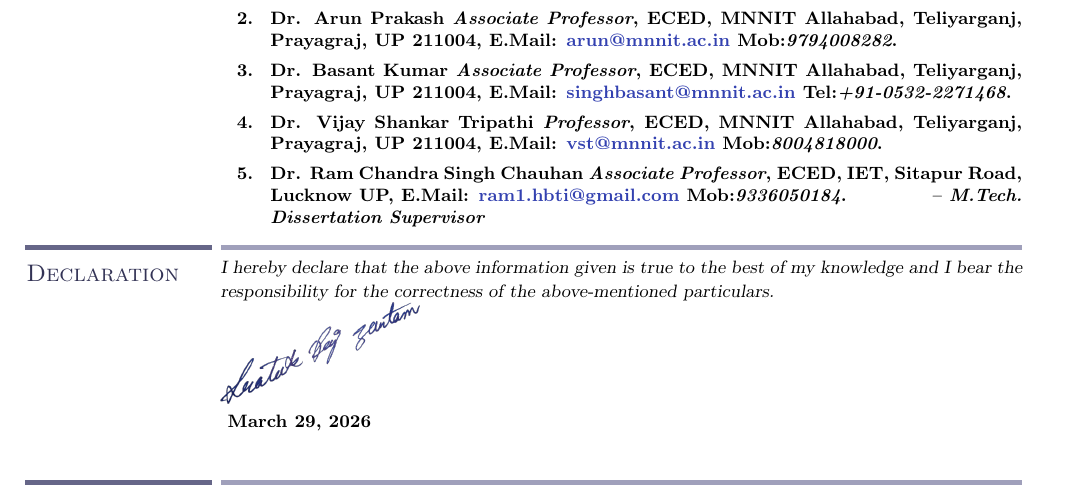
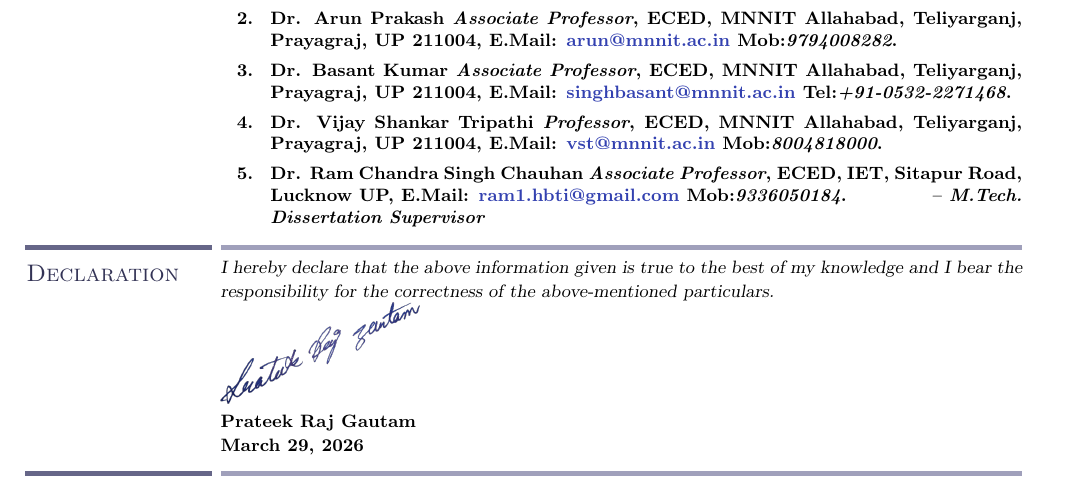
Before and after one commit to prateekrajgautam/resume, a LaTeX CV (work_folder/Dr.PrateekRajGautam_Resume_2026_V01_no_pub.tex, which reads work_folder/includes/part/Declaration.tex): part of page 2 of 2, cut so that both start at the same text. Compiled offline with pdfLaTeX.

Commit message:
declaration sign name

```diff
--- a/work_folder/includes/part/Declaration.tex
+++ b/work_folder/includes/part/Declaration.tex
@@ -6,8 +6,8 @@
 \section{Declaration}
 \vspace{-.5em}
 {\sl I hereby declare that the above information given is true to the best of my knowledge and I bear the responsibility for the correctness of the above-mentioned particulars.}\\
-\includegraphics[width=3.5cm]{./includes/sign}\\
-\vspace{-6pt}
-\today
-\vspace{1em}\\
+\href{https://www.linkedin.com/in/prateekrajgautam/}{\includegraphics[width=3.5cm]{./includes/sign}}
+\\
+Prateek Raj Gautam\\
+\indent \today
 \sectionline
```
Also changed, not shown: work_folder/Dr.PrateekRajGautam_Resume_2026_V01.pdf (added), 1 other file.
